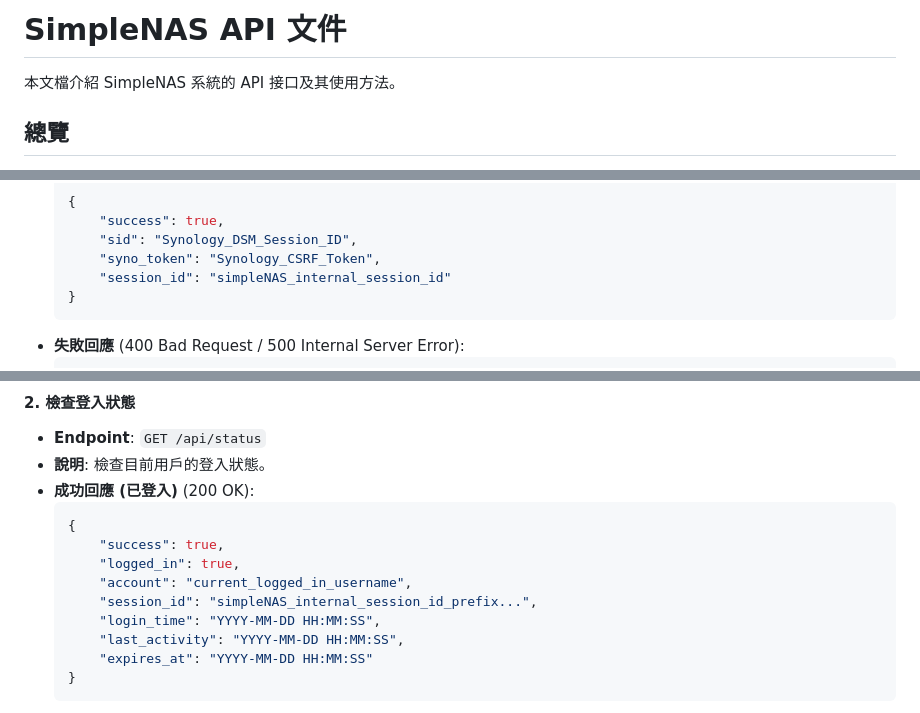
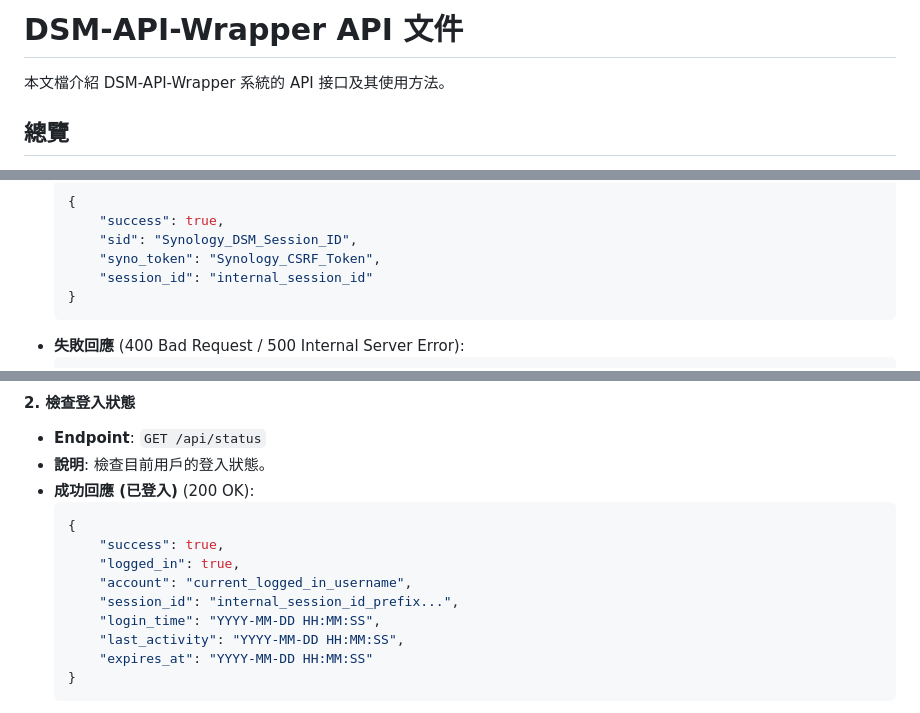
Before and after one commit to imyimang/dsm-api-wrapper, a Markdown page: API.md, 3 parts joined by grey strips. GitHub-like rendering.

Commit message:
aefvefds

````diff
--- a/API.md
+++ b/API.md
@@ -1,6 +1,6 @@
-# SimpleNAS API 文件
+# DSM-API-Wrapper API 文件
 
-本文檔介紹 SimpleNAS 系統的 API 接口及其使用方法。
+本文檔介紹 DSM-API-Wrapper 系統的 API 接口及其使用方法。
 
 ## 總覽
 
@@ -69,7 +69,7 @@
       "success": true,
       "sid": "Synology_DSM_Session_ID",
       "syno_token": "Synology_CSRF_Token",
-      "session_id": "simpleNAS_internal_session_id"
+      "session_id": "internal_session_id"
   }
   ```
 - **失敗回應** (400 Bad Request / 500 Internal Server Error):
@@ -90,7 +90,7 @@
       "success": true,
       "logged_in": true,
       "account": "current_logged_in_username",
-      "session_id": "simpleNAS_internal_session_id_prefix...",
+      "session_id": "internal_session_id_prefix...",
       "login_time": "YYYY-MM-DD HH:MM:SS",
       "last_activity": "YYYY-MM-DD HH:MM:SS",
       "expires_at": "YYYY-MM-DD HH:MM:SS"
````
